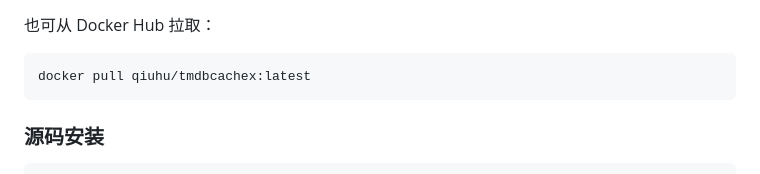
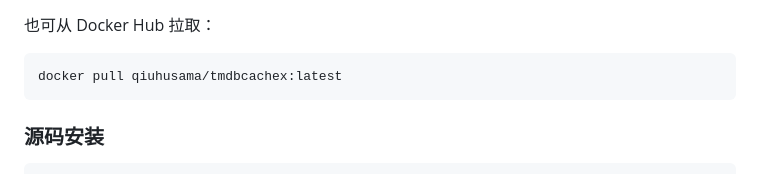
Before and after one commit to 2982136527/TmdbCacheX, a Markdown page: README.md, the part around the change. GitHub-like rendering.

Commit message:
fix: update Docker Hub username in README
Co-Authored-By: Claude Opus 4.7 <noreply@anthropic.com>

````diff
--- a/README.md
+++ b/README.md
@@ -35,7 +35,7 @@ docker run -d \
 
 也可从 Docker Hub 拉取：
 ```bash
-docker pull qiuhu/tmdbcachex:latest
+docker pull qiuhusama/tmdbcachex:latest
 ```
 
 ### 源码安装
````
